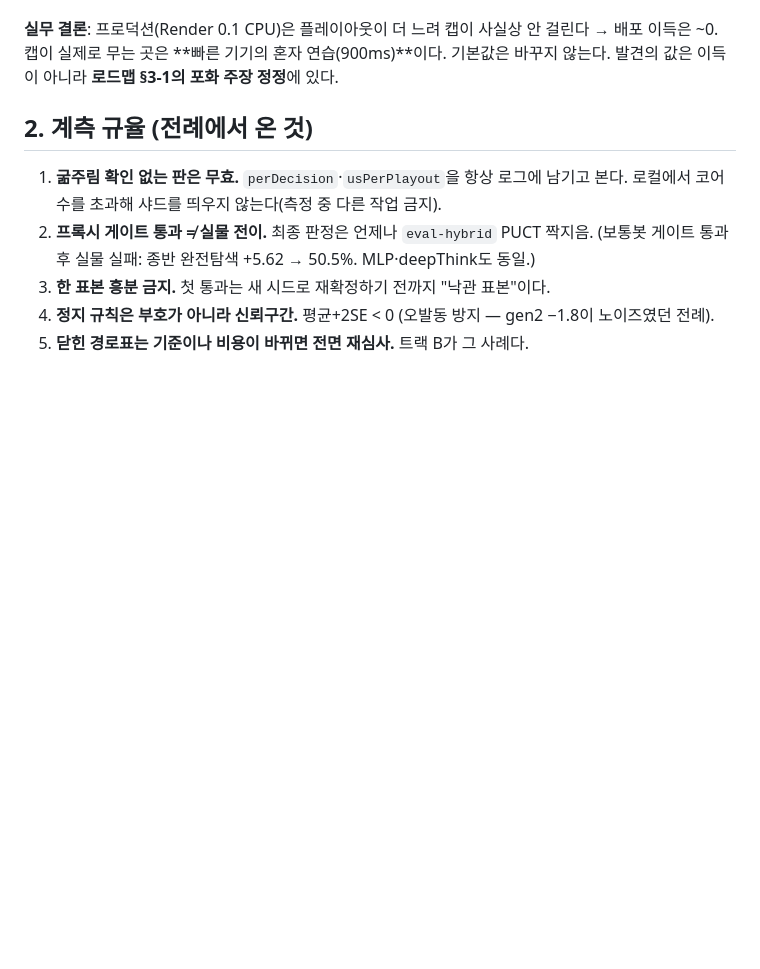
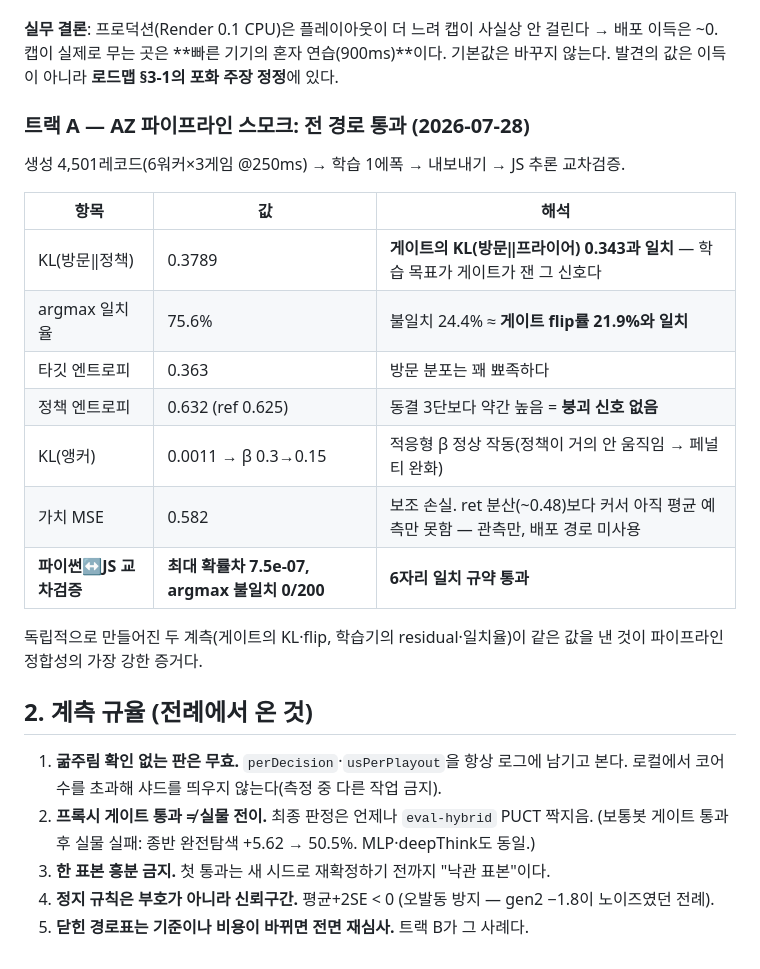
Before and after one commit to Tate-kwon94/tichu, a Markdown page: docs/4DAN-PROTOCOL.md, the part around the change. Rendered like a GitHub page; blank space fills up the shorter version.

Commit message:
트랙A 스모크 통과 기록 — 게이트와 학습기가 독립적으로 같은 신호를 잼
KL(방문‖정책) 0.379 ≈ 게이트 KL 0.343, argmax 불일치 24.4% ≈ 게이트 flip 21.9%.
파이썬↔JS 교차검증 7.5e-07(6자리 일치), argmax 불일치 0/200.

Co-Authored-By: Claude Fable 5 <noreply@anthropic.com>

```diff
--- a/docs/4DAN-PROTOCOL.md
+++ b/docs/4DAN-PROTOCOL.md
@@ -130,6 +130,24 @@ CI 960게임(pairs 480, 4,514라운드), 후보만 `TICHU_REPCAP=20000`, 양측
 배포 이득은 ~0. 캡이 실제로 무는 곳은 **빠른 기기의 혼자 연습(900ms)**이다.
 기본값은 바꾸지 않는다. 발견의 값은 이득이 아니라 **로드맵 §3-1의 포화 주장 정정**에 있다.
 
+
+### 트랙 A — AZ 파이프라인 스모크: **전 경로 통과** (2026-07-28)
+
+생성 4,501레코드(6워커×3게임 @250ms) → 학습 1에폭 → 내보내기 → JS 추론 교차검증.
+
+| 항목 | 값 | 해석 |
+|---|---|---|
+| KL(방문‖정책) | 0.3789 | **게이트의 KL(방문‖프라이어) 0.343과 일치** — 학습 목표가 게이트가 잰 그 신호다 |
+| argmax 일치율 | 75.6% | 불일치 24.4% ≈ **게이트 flip률 21.9%와 일치** |
+| 타깃 엔트로피 | 0.363 | 방문 분포는 꽤 뾰족하다 |
+| 정책 엔트로피 | 0.632 (ref 0.625) | 동결 3단보다 약간 높음 = **붕괴 신호 없음** |
+| KL(앵커) | 0.0011 → β 0.3→0.15 | 적응형 β 정상 작동(정책이 거의 안 움직임 → 페널티 완화) |
+| 가치 MSE | 0.582 | 보조 손실. ret 분산(~0.48)보다 커서 아직 평균 예측만 못함 — 관측만, 배포 경로 미사용 |
+| **파이썬↔JS 교차검증** | **최대 확률차 7.5e-07, argmax 불일치 0/200** | **6자리 일치 규약 통과** |
+
+독립적으로 만들어진 두 계측(게이트의 KL·flip, 학습기의 residual·일치율)이 같은 값을 낸 것이
+파이프라인 정합성의 가장 강한 증거다.
+
 ## 2. 계측 규율 (전례에서 온 것)
 
 1. **굶주림 확인 없는 판은 무효.** `perDecision`·`usPerPlayout`을 항상 로그에 남기고 본다.
```
